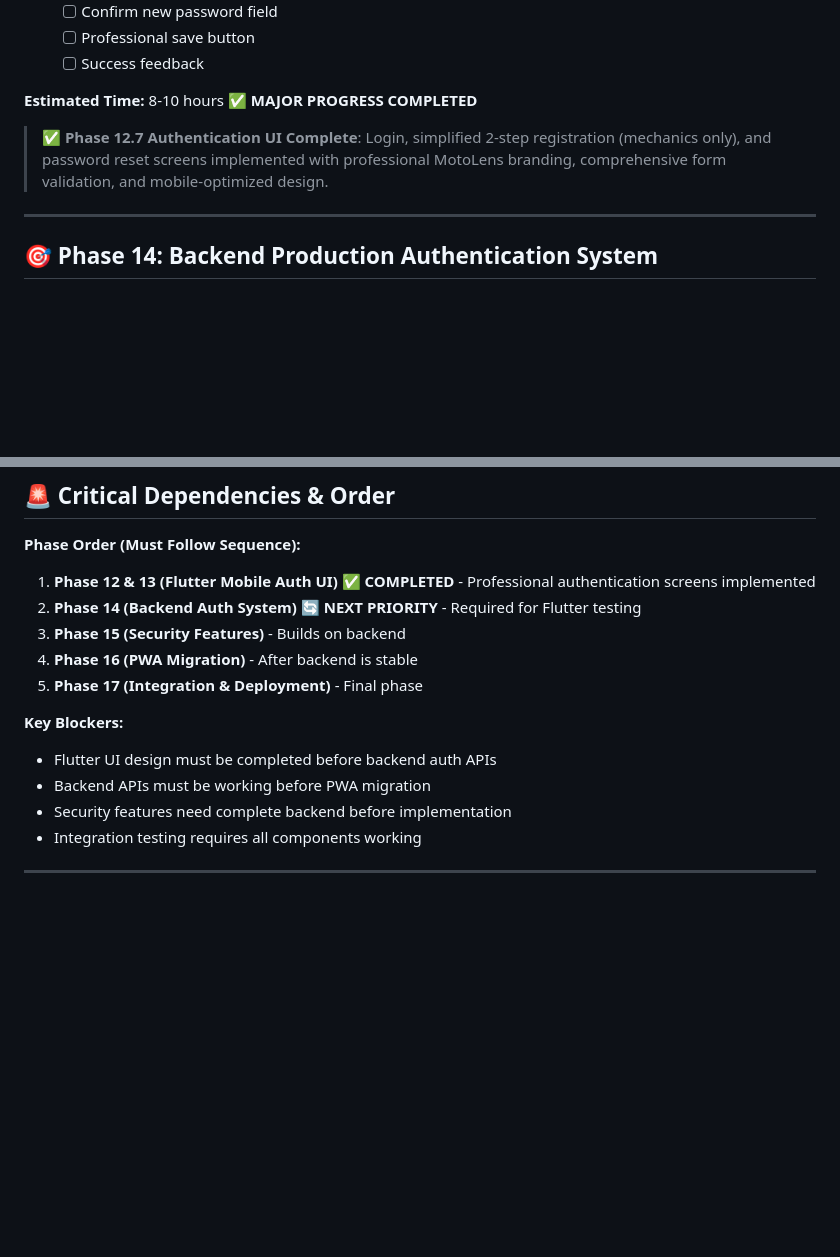
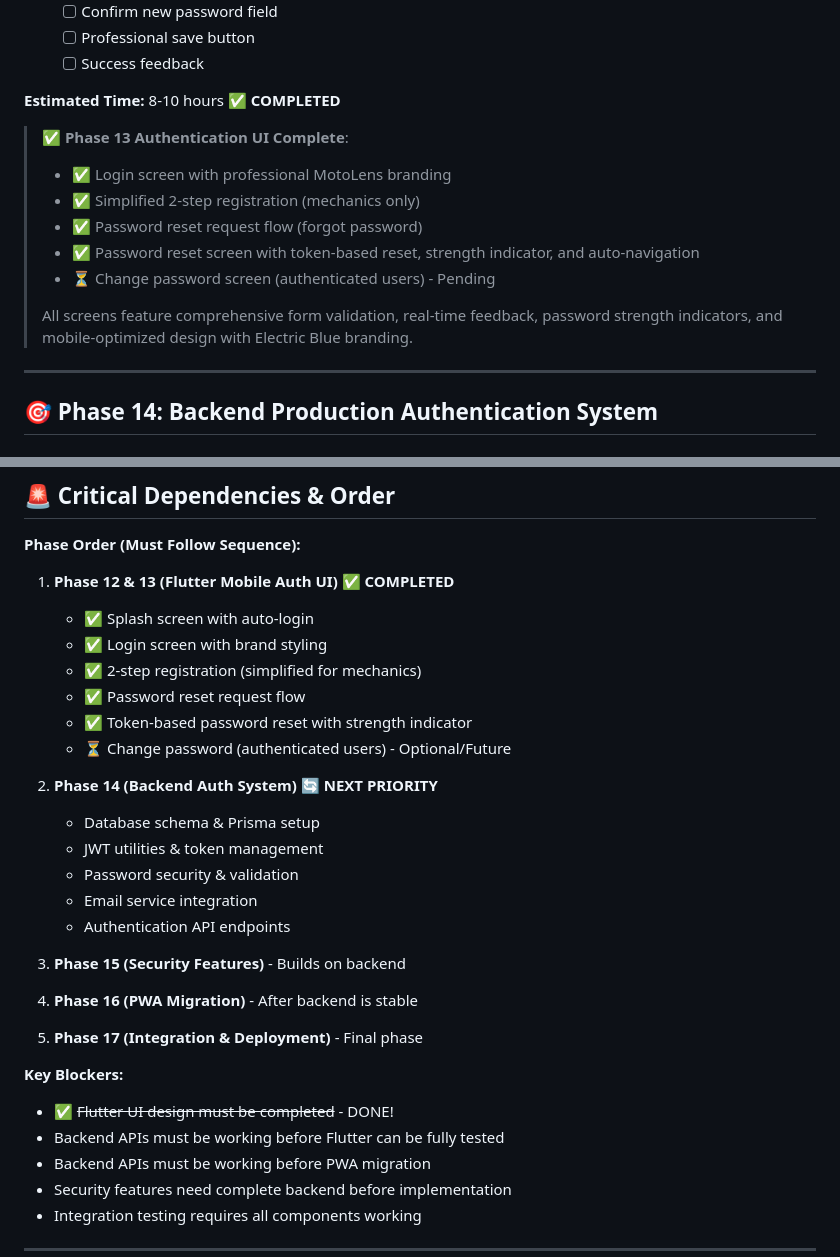
Before and after one commit to kiwanacollins/moto-lens, a Markdown page: TASKS.md, 2 parts joined by grey strips. Drawn GitHub-style; blank space fills up the shorter version.

Commit message:
feat: Update authentication UI tasks with detailed completion status and mobile optimization

```diff
--- a/TASKS.md
+++ b/TASKS.md
@@ -987,9 +987,16 @@ The MVP is complete when:
   - [ ] Professional save button
   - [ ] Success feedback
 
-**Estimated Time:** 8-10 hours ✅ **MAJOR PROGRESS COMPLETED**
-
-> ✅ **Phase 12.7 Authentication UI Complete**: Login, simplified 2-step registration (mechanics only), and password reset screens implemented with professional MotoLens branding, comprehensive form validation, and mobile-optimized design.
+**Estimated Time:** 8-10 hours ✅ **COMPLETED**
+
+> ✅ **Phase 13 Authentication UI Complete**:
+> - ✅ Login screen with professional MotoLens branding
+> - ✅ Simplified 2-step registration (mechanics only)
+> - ✅ Password reset request flow (forgot password)
+> - ✅ Password reset screen with token-based reset, strength indicator, and auto-navigation
+> - ⏳ Change password screen (authenticated users) - Pending
+>
+> All screens feature comprehensive form validation, real-time feedback, password strength indicators, and mobile-optimized design with Electric Blue branding.
 
 ---
 
@@ -1492,14 +1499,28 @@ The MVP is complete when:
 
 **Phase Order (Must Follow Sequence):**
 
-1. **Phase 12 & 13 (Flutter Mobile Auth UI)** ✅ **COMPLETED** - Professional authentication screens implemented
-2. **Phase 14 (Backend Auth System)** 🔄 **NEXT PRIORITY** - Required for Flutter testing
+1. **Phase 12 & 13 (Flutter Mobile Auth UI)** ✅ **COMPLETED**
+   - ✅ Splash screen with auto-login
+   - ✅ Login screen with brand styling
+   - ✅ 2-step registration (simplified for mechanics)
+   - ✅ Password reset request flow
+   - ✅ Token-based password reset with strength indicator
+   - ⏳ Change password (authenticated users) - Optional/Future
+
+2. **Phase 14 (Backend Auth System)** 🔄 **NEXT PRIORITY**
+   - Database schema & Prisma setup
+   - JWT utilities & token management
+   - Password security & validation
+   - Email service integration
+   - Authentication API endpoints
+
 3. **Phase 15 (Security Features)** - Builds on backend
 4. **Phase 16 (PWA Migration)** - After backend is stable
 5. **Phase 17 (Integration & Deployment)** - Final phase
 
 **Key Blockers:**
-- Flutter UI design must be completed before backend auth APIs
+- ✅ ~~Flutter UI design must be completed~~ - DONE!
+- Backend APIs must be working before Flutter can be fully tested
 - Backend APIs must be working before PWA migration
 - Security features need complete backend before implementation
 - Integration testing requires all components working
```
